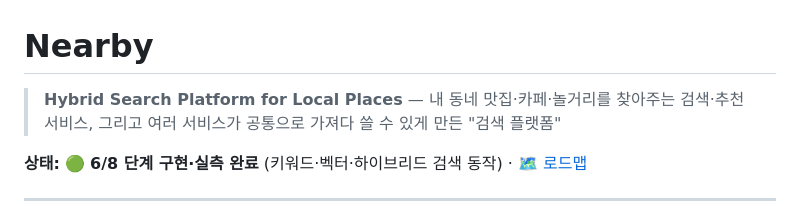
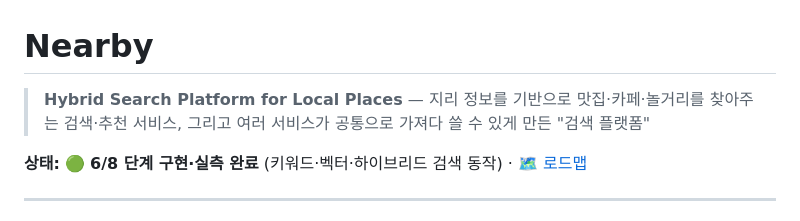
Before and after one commit to YubinShin/nearby, a Markdown page: README.md, the part around the change. Drawn GitHub-style.

Commit message:
docs(readme): 부제 수정
- PostGIS 공간 조인 실사용과 일치하는 '지리 정보 기반'으로 변경

Co-Authored-By: Claude Opus 4.8 (1M context) <noreply@anthropic.com>
Claude-Session: https://claude.ai/code/session_01CxTaXwkWfxP4db8USyyXhm

```diff
--- a/README.md
+++ b/README.md
@@ -1,6 +1,6 @@
 # Nearby
 
-> **Hybrid Search Platform for Local Places** — 내 동네 맛집·카페·놀거리를 찾아주는 검색·추천 서비스, 그리고 여러 서비스가 공통으로 가져다 쓸 수 있게 만든 "검색 플랫폼"
+> **Hybrid Search Platform for Local Places** — 지리 정보를 기반으로 맛집·카페·놀거리를 찾아주는 검색·추천 서비스, 그리고 여러 서비스가 공통으로 가져다 쓸 수 있게 만든 "검색 플랫폼"
 
 **상태:** 🟢 **6/8 단계 구현·실측 완료** (키워드·벡터·하이브리드 검색 동작) · 🗺️ [로드맵](docs/roadmap.md)
 
```
